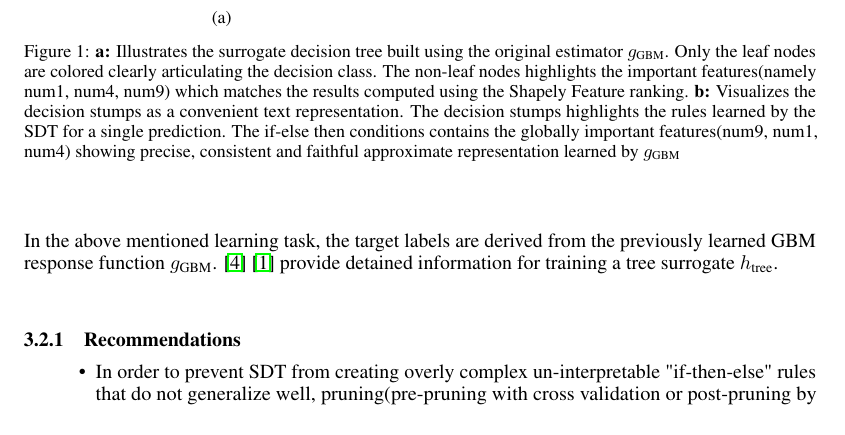
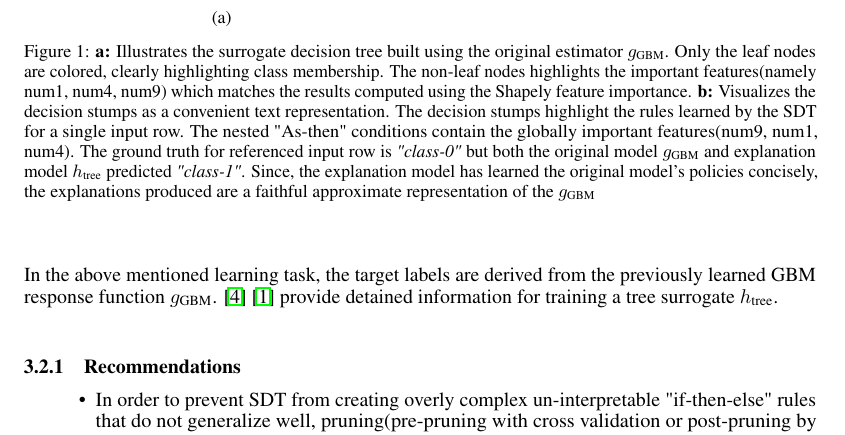
Before and after one commit to navdeep-G/interpretable-ml, a LaTeX paper (tex/multinomial_tex/nips_multinomial_2018.tex): part of page 3 of 8, cut so that both start at the same text. Compiled offline with pdfLaTeX.

Commit message:
updated the db with blue, gray, red scheme and minor updated to figure description

```diff
--- a/tex/multinomial_tex/nips_multinomial_2018.tex
+++ b/tex/multinomial_tex/nips_multinomial_2018.tex
@@ -168,9 +168,10 @@ Given a learned function $g$ and a set of learned output responses $g(\mathbf{X}
 		\end{center}
 	\end{subfigure}%
 	\captionsetup{font=footnotesize}
-	\caption{\textbf{a:} Illustrates the surrogate decision tree built using the original estimator $g_{\text{GBM}}$. Only the leaf nodes are colored clearly articulating the decision class. The non-leaf nodes highlights the important features(namely num1, num4,
-	num9) which matches the results computed using the Shapely Feature ranking. \textbf{b:} Visualizes the decision stumps as a convenient text representation. The decision stumps highlights the rules learned by the SDT for a single prediction. The if-else then
-	conditions contains the globally important features(num9, num1, num4) showing precise, consistent and faithful approximate representation learned by $g_{\text{GBM}}$}
+	\caption{\textbf{a:} Illustrates the surrogate decision tree built using the original estimator $g_{\text{GBM}}$. Only the leaf nodes are colored, clearly highlighting class membership. The non-leaf nodes highlights the important features(namely num1, num4,
+	num9) which matches the results computed using the Shapely feature importance. \textbf{b:} Visualizes the decision stumps as a convenient text representation. The decision stumps highlight the rules learned by the SDT for a single input row. The nested
+	"As-then" conditions contain the globally important features(num9, num1, num4). The ground truth for referenced input row is \textit{"class-0"} but both the original model $g_{\text{GBM}}$ and explanation model $h_{\text{tree}}$ predicted \textit{"class-1"}.
+	Since, the explanation model has learned the original model's policies concisely, the explanations produced are a faithful approximate representation of the $g_{\text{GBM}}$}
 \end{figure}
 
 In the above mentioned learning task, the target labels are derived from the previously learned GBM response function $g_{\text{GBM}}$. \cite{dt_surrogate1} \cite{dt_surrogate2} provide detained information for training a tree surrogate $h_{\text{tree}}$.
```
Also changed, not shown: tex/multinomial_tex/img/db_mlp_num1_num4.png, tex/multinomial_tex/img/db_num12_num21.png (added), tex/multinomial_tex/img/db_num1_num4.png (added), tex/multinomial_tex/img/db_num_8_num9.png (added), tex/multinomial_tex/img/db_num_8_num9_xg.png (deleted), tex/multinomial_tex/img/decision_boundary_simulated_num12_num21.png (deleted), tex/multinomial_tex/nips_multinomial_2018.tex (6 more changed lines), 3 other files.
